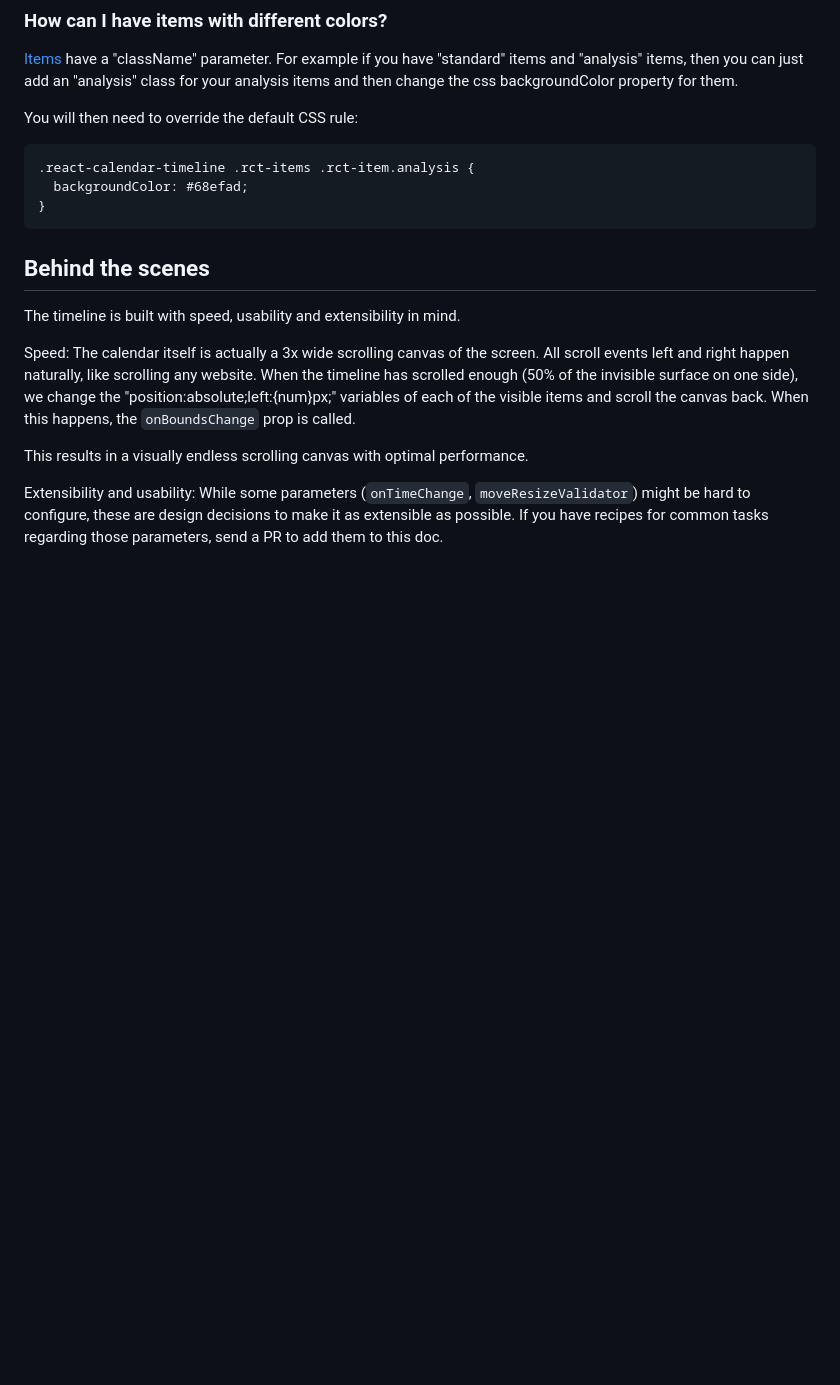
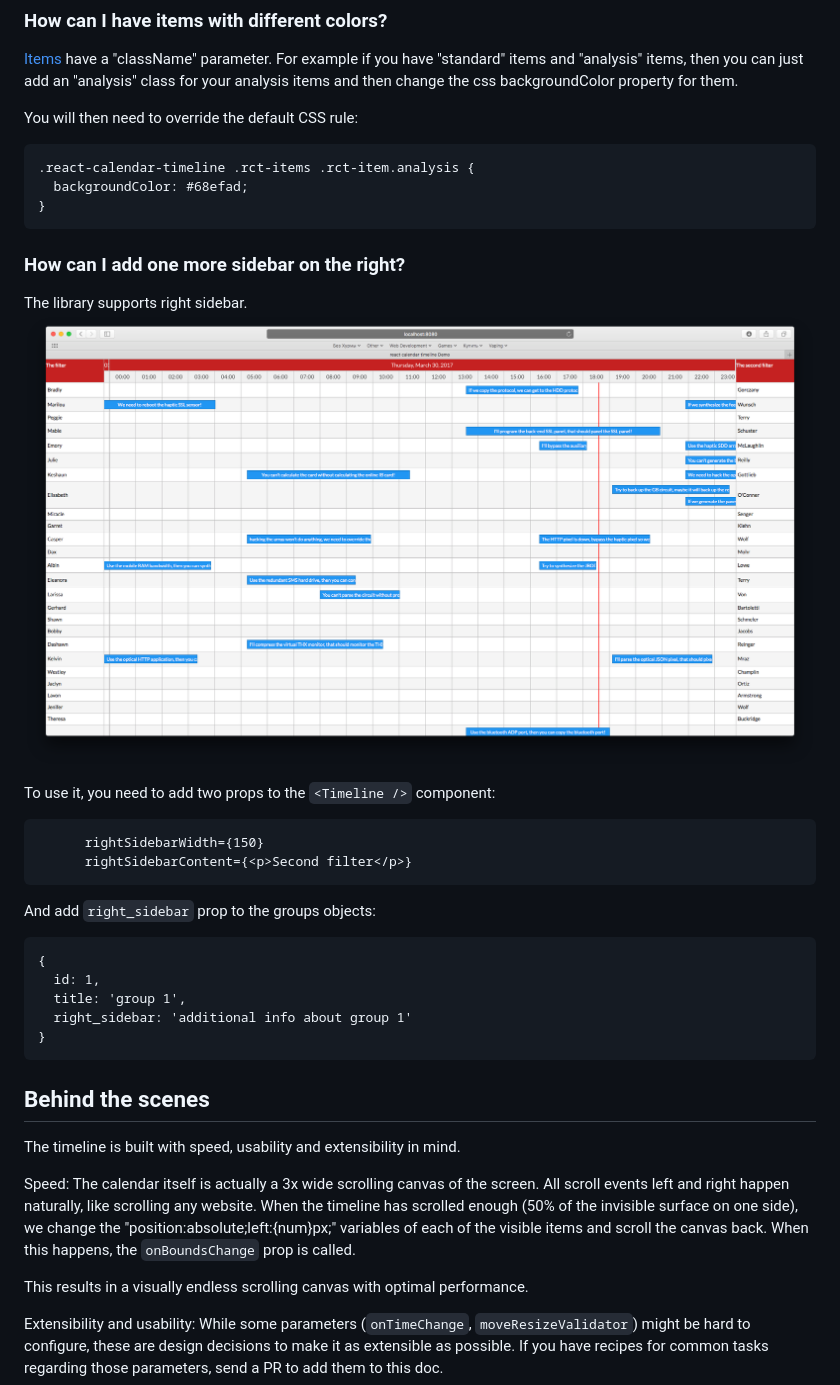
Before and after one commit to namespace-ee/react-calendar-timeline, a Markdown page: README.md, the part around the change. Drawn GitHub-style; pictures changed too: doc/right-sidebar.png (added); blank space fills up the shorter version.

Commit message:
[DOCS][RIGHT SIDEBAR ➡️] added documentation to the README.MD

````diff
--- a/README.md
+++ b/README.md
@@ -306,6 +306,26 @@ You will then need to override the default CSS rule:
 }
 ```
 
+### How can I add one more sidebar on the right?
+
+The library supports right sidebar.
+![right sidebar demo](doc/right-sidebar.png)
+
+To use it, you need to add two props to the `<Timeline />` component:
+```
+      rightSidebarWidth={150}
+      rightSidebarContent={<p>Second filter</p>}
+```
+
+And add `right_sidebar` prop to the groups objects:
+```
+{
+  id: 1,
+  title: 'group 1',
+  right_sidebar: 'additional info about group 1'
+}
+```
+
 
 ## Behind the scenes
 The timeline is built with speed, usability and extensibility in mind.
````
